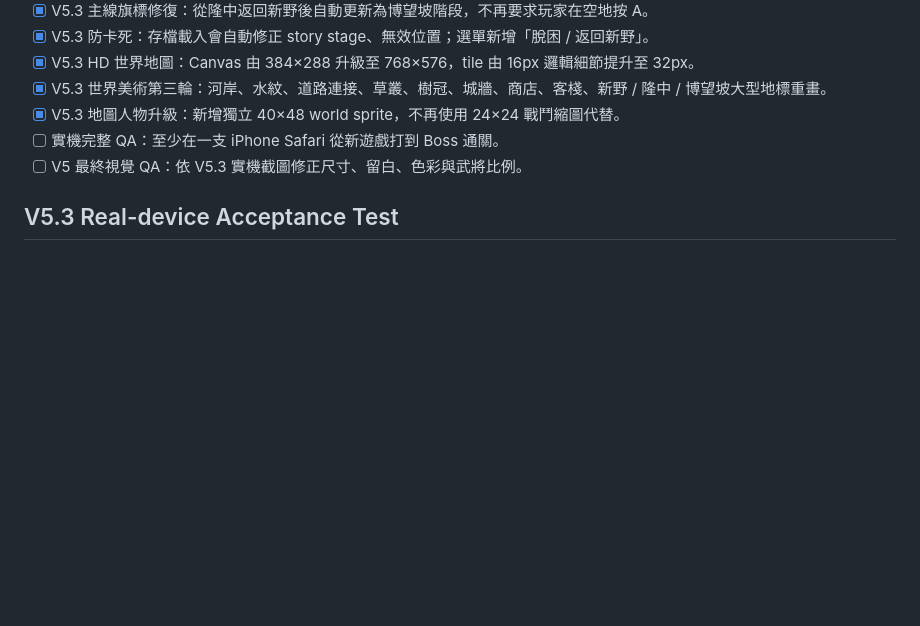
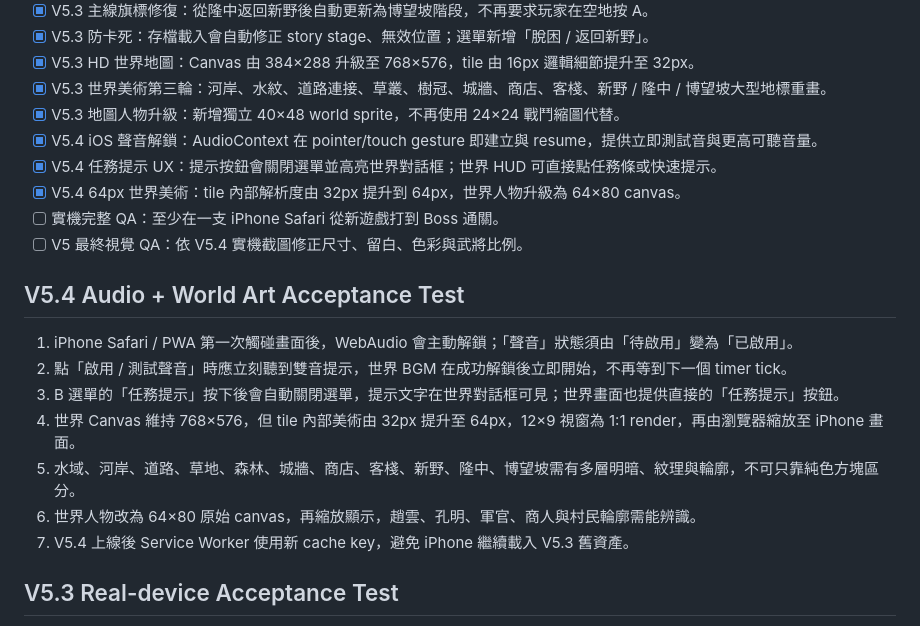
Before and after one commit to bedstv/sanguo-kongming, a Markdown page: GOAL_V5.md, the part around the change. Rendered like a GitHub page; blank space fills up the shorter version.

Commit message:
Define V5.4 audio and world-art acceptance criteria

```diff
--- a/GOAL_V5.md
+++ b/GOAL_V5.md
@@ -30,8 +30,20 @@
 - [x] V5.3 HD 世界地圖：Canvas 由 384×288 升級至 768×576，tile 由 16px 邏輯細節提升至 32px。
 - [x] V5.3 世界美術第三輪：河岸、水紋、道路連接、草叢、樹冠、城牆、商店、客棧、新野 / 隆中 / 博望坡大型地標重畫。
 - [x] V5.3 地圖人物升級：新增獨立 40×48 world sprite，不再使用 24×24 戰鬥縮圖代替。
+- [x] V5.4 iOS 聲音解鎖：AudioContext 在 pointer/touch gesture 即建立與 resume，提供立即測試音與更高可聽音量。
+- [x] V5.4 任務提示 UX：提示按鈕會關閉選單並高亮世界對話框；世界 HUD 可直接點任務條或快速提示。
+- [x] V5.4 64px 世界美術：tile 內部解析度由 32px 提升到 64px，世界人物升級為 64×80 canvas。
 - [ ] 實機完整 QA：至少在一支 iPhone Safari 從新遊戲打到 Boss 通關。
-- [ ] V5 最終視覺 QA：依 V5.3 實機截圖修正尺寸、留白、色彩與武將比例。
+- [ ] V5 最終視覺 QA：依 V5.4 實機截圖修正尺寸、留白、色彩與武將比例。
+
+## V5.4 Audio + World Art Acceptance Test
+1. iPhone Safari / PWA 第一次觸碰畫面後，WebAudio 會主動解鎖；「聲音」狀態須由「待啟用」變為「已啟用」。
+2. 點「啟用 / 測試聲音」時應立刻聽到雙音提示，世界 BGM 在成功解鎖後立即開始，不再等到下一個 timer tick。
+3. B 選單的「任務提示」按下後會自動關閉選單，提示文字在世界對話框可見；世界畫面也提供直接的「任務提示」按鈕。
+4. 世界 Canvas 維持 768×576，但 tile 內部美術由 32px 提升至 64px，12×9 視窗為 1:1 render，再由瀏覽器縮放至 iPhone 畫面。
+5. 水域、河岸、道路、草地、森林、城牆、商店、客棧、新野、隆中、博望坡需有多層明暗、紋理與輪廓，不可只靠純色方塊區分。
+6. 世界人物改為 64×80 原始 canvas，再縮放顯示，趙雲、孔明、軍官、商人與村民輪廓需能辨識。
+7. V5.4 上線後 Service Worker 使用新 cache key，避免 iPhone 繼續載入 V5.3 舊資產。
 
 ## V5.3 Real-device Acceptance Test
 1. 在策略值不足時點「計策」，可按「返回指令 / 取消選擇」回到主指令，不會卡死。
```
